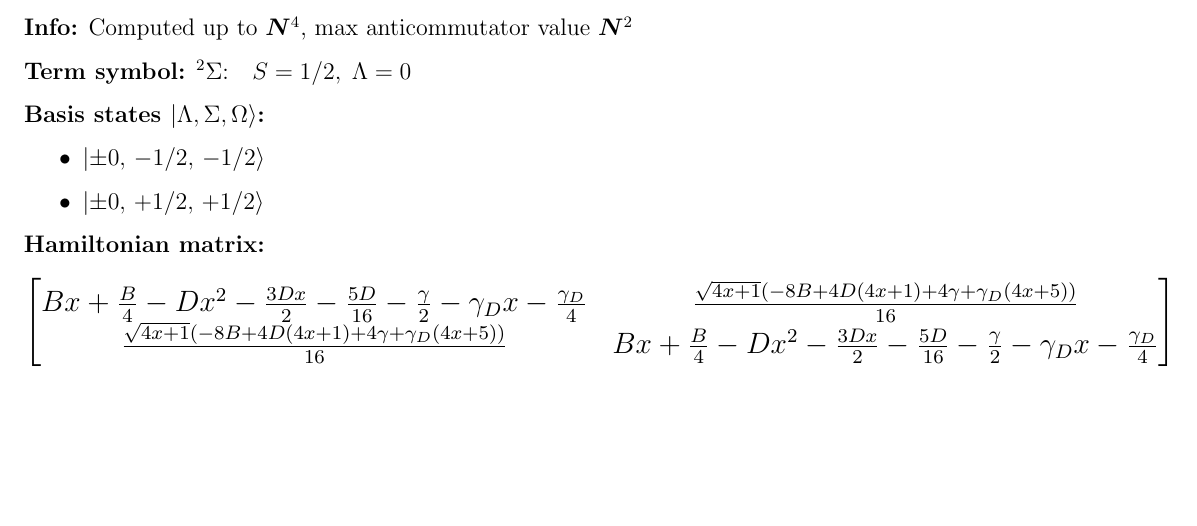
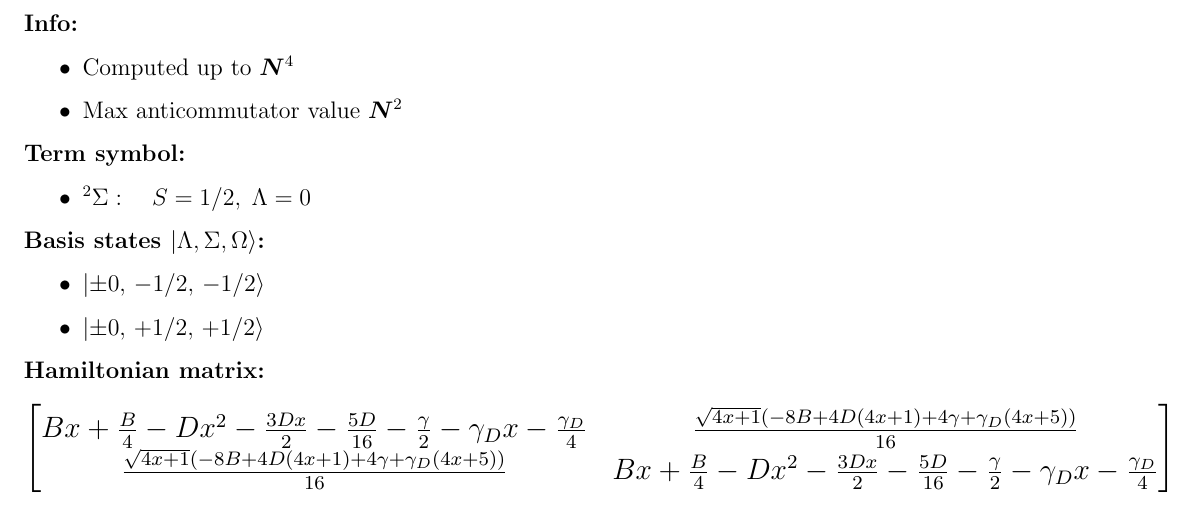
Before and after one commit to nategphillips/hamilterm, a LaTeX document (docs/main.tex): part of the page, cut so that both start at the same text, the shorter picture padded with empty space. Compiled offline with pdfLaTeX.

```diff
--- a/docs/main.tex
+++ b/docs/main.tex
@@ -5,9 +5,16 @@
 \begin{document}
 \pagestyle{empty}
 
-\textbf{Info:} Computed up to $\bm{N}^4$, max anticommutator value $\bm{N}^2$
+\textbf{Info:}
+\begin{itemize}
+\item Computed up to $\bm{N}^4$
+\item Max anticommutator value $\bm{N}^2
+\end{itemize}
 
-\textbf{Term symbol:} $^2\Sigma$:\quad $S=1/2,\;\Lambda=0$
+\textbf{Term symbol:}
+\begin{itemize}
+\item $^2\Sigma:\quad S=1/2,\;\Lambda=0$
+\end{itemize}
 
 \textbf{Basis states $\lvert \Lambda,\Sigma,\Omega\rangle$:}
 \begin{itemize}
```
Also changed, not shown: README.md, docs/main.pdf.
